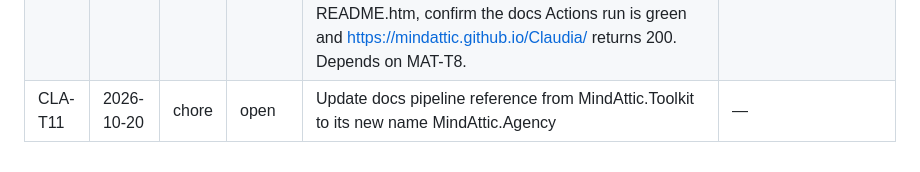
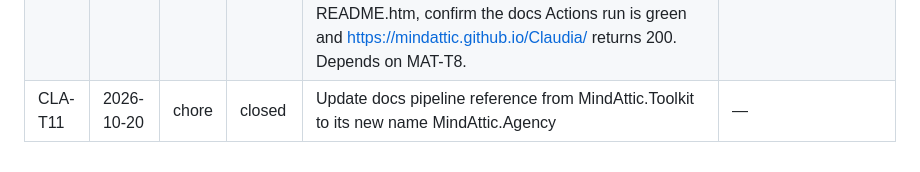
Before and after one commit to mindattic/Claudia, a Markdown page: docs/USER_STORIES.md, the part around the change. Drawn GitHub-style.

Commit message:
Close CLA-T11 (CLA-T11)
Co-Authored-By: Claude Sonnet 5 <noreply@anthropic.com>
Claude-Session: https://claude.ai/code/session_01L5bZca2P4sBk8bqyfTy1fK

```diff
--- a/docs/USER_STORIES.md
+++ b/docs/USER_STORIES.md
@@ -106,4 +106,4 @@ Dependency-ordered toward "a non-expert ships a working Claudia":
 | CLA-T8 | 2026-10-16 | docs | closed | Update USER_STORIES.md | — |
 | CLA-T9 | 2026-10-19 | chore | open | Convert tracked source files to LF line endings via .gitattributes, per HOUSE-LAW-13 (low priority) | — |
 | CLA-T10 | 2026-10-20 | docs | closed | Publish Claudia docs to GitHub Pages via the shared Toolkit DocFX pipeline: run adopt-docs-site.ps1 (README.md as home page, docs/*.md as articles, API reference only where the code builds in CI), enable Pages with build_type=workflow, set the repo homepage URL, retire tools/build-readme.ps1 and README.htm, confirm the docs Actions run is green and https://mindattic.github.io/Claudia/ returns 200. Depends on MAT-T8. | aeebc42 |
-| CLA-T11 | 2026-10-20 | chore | open | Update docs pipeline reference from MindAttic.Toolkit to its new name MindAttic.Agency | — |
+| CLA-T11 | 2026-10-20 | chore | closed | Update docs pipeline reference from MindAttic.Toolkit to its new name MindAttic.Agency | — |
```
